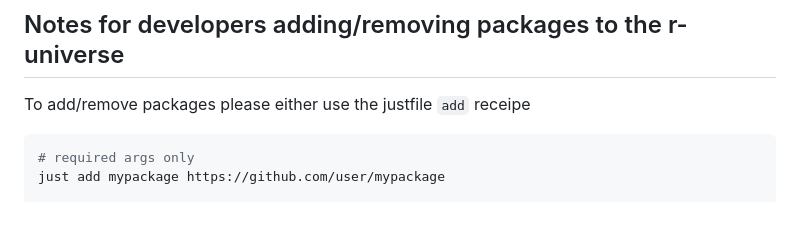
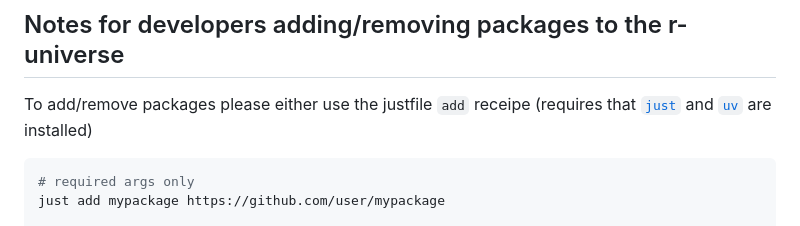
Before and after one commit to MRCIEU/mrcieu.r-universe.dev, a Markdown page: README.md, the part around the change. Rendered like a GitHub page.

````diff
--- a/README.md
+++ b/README.md
@@ -79,7 +79,7 @@ install.packages('TwoSampleMR',
 
 ## Notes for developers adding/removing packages to the r-universe
 
-To add/remove packages please either use the justfile `add` receipe
+To add/remove packages please either use the justfile `add` receipe (requires that [`just`](https://just.systems/) and [`uv`](https://docs.astral.sh/uv/getting-started/installation/) are installed)
 
 ```sh
 # required args only
````
